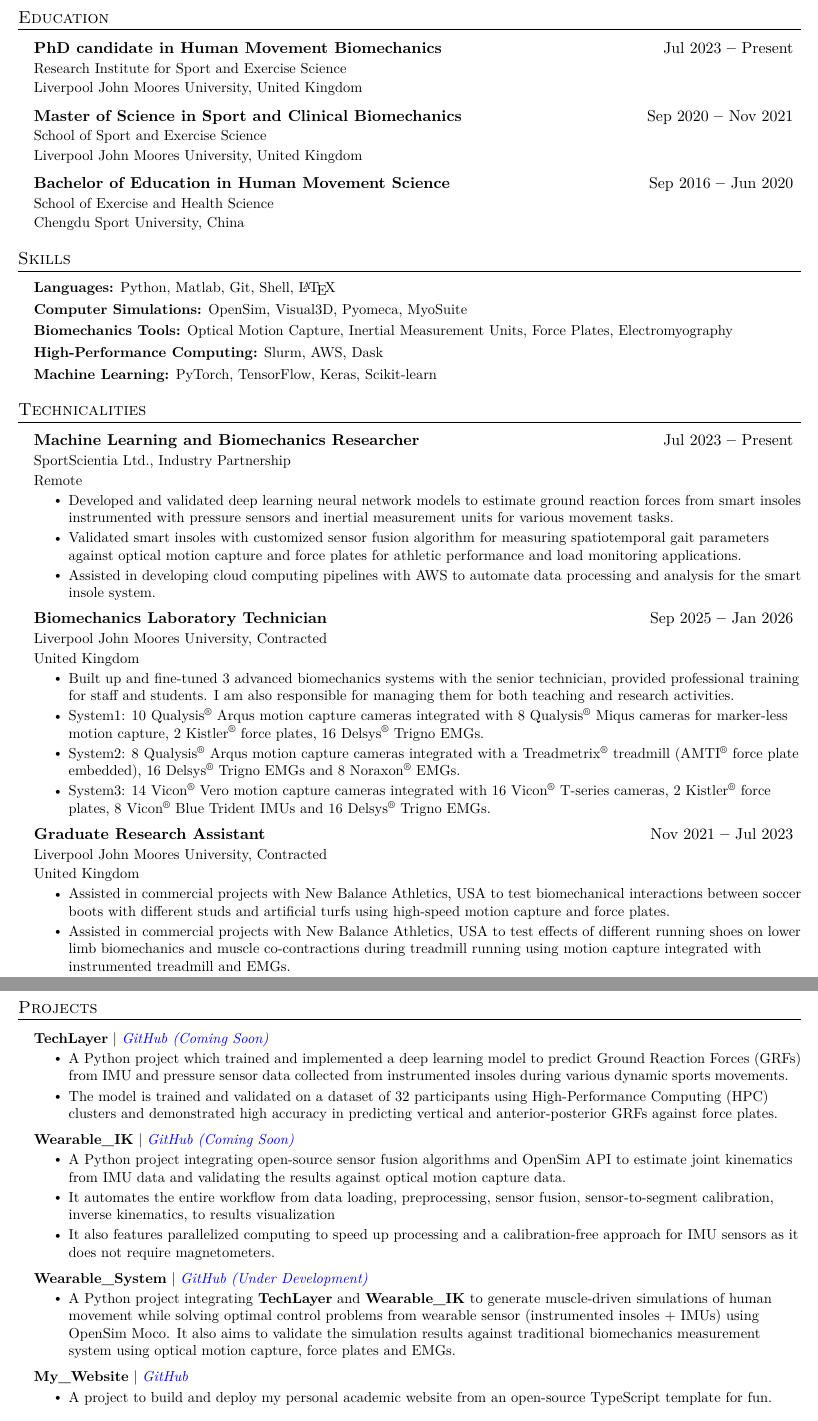
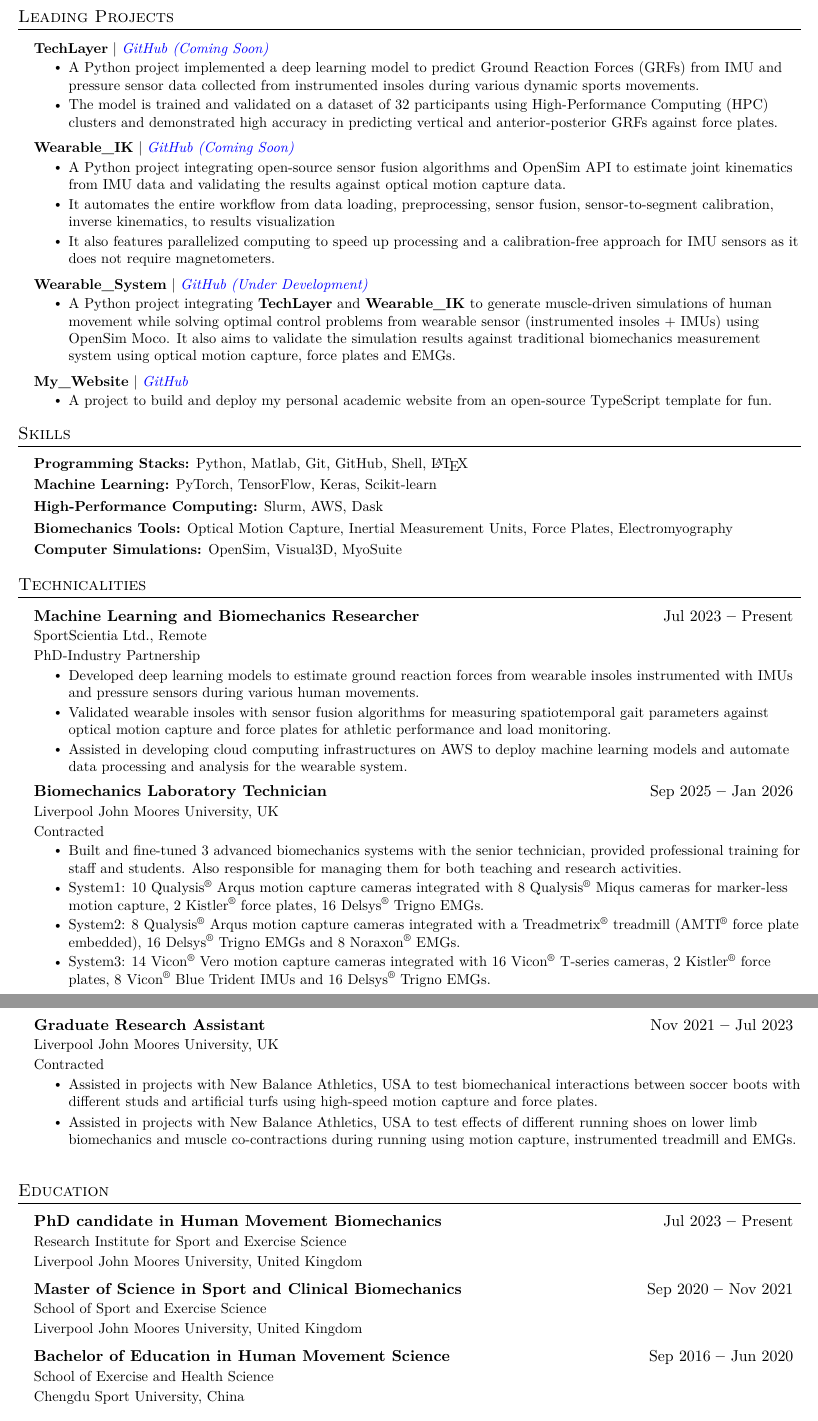
Before and after one commit to ClayZhang999/My_CV, a LaTeX document (main.tex): two parts of pages 1 and 2 of 3, joined at a grey line, cut so that both start at the same text. Compiled offline with pdfLaTeX.

Commit message:
Initial commit

```diff
--- a/main.tex
+++ b/main.tex
@@ -142,6 +142,126 @@ $|$
 \end{center}
 
 
+%----------- PROJECTS -----------
+\section{Leading Projects}
+\vspace{3pt}
+\resumeSubHeadingListStart
+
+\resumeProjectHeading
+{\textbf{TechLayer} $|$ \emph{\href{https://github.com/ClayZhang999/Tech_layers}{\color{blue}GitHub (Coming Soon)}}}{}
+\resumeItemListStart
+\resumeItem{A Python project implemented a deep learning model to predict Ground Reaction Forces (GRFs) from IMU and pressure sensor data collected
+from instrumented insoles during various dynamic sports movements.}
+\resumeItem{The model is trained and validated on a dataset of 32 participants using High-Performance Computing (HPC) clusters and demonstrated high
+accuracy in predicting vertical and anterior-posterior GRFs against force plates.}
+\resumeItemListEnd
+
+\resumeProjectHeading
+{\textbf{Wearable\_IK} $|$ \emph{\href{https://github.com/ClayZhang999/Wearable_ik}{\color{blue}GitHub (Coming Soon)}}}{}
+\resumeItemListStart
+\resumeItem{A Python project integrating open-source sensor fusion algorithms and OpenSim API to estimate joint kinematics from IMU data and validating
+the results against optical motion capture data.}
+\resumeItem{It automates the entire workflow from data loading, preprocessing, sensor fusion, sensor-to-segment calibration, inverse kinematics, to
+results visualization}
+\resumeItem{It also features parallelized computing to speed up processing and a calibration-free approach for IMU sensors as it does not require
+magnetometers.}
+\resumeItemListEnd
+
+\resumeProjectHeading
+{\textbf{Wearable\_System} $|$ \emph{\href{https://github.com/ClayZhang999/Wearable_system}{\color{blue}GitHub (Under Development)}}}{}
+\resumeItemListStart
+\resumeItem{A Python project integrating \textbf{TechLayer} and \textbf{Wearable\_IK} to generate muscle-driven simulations of human movement while
+solving optimal control problems from wearable sensor (instrumented insoles + IMUs) using OpenSim Moco. It also aims to validate the simulation
+results against traditional biomechanics measurement system using optical motion capture, force plates and EMGs.}
+\resumeItemListEnd
+
+\resumeProjectHeading
+{\textbf{My\_Website} $|$ \emph{\href{https://github.com/ClayZhang999/ClayZhang999.github.io}{\color{blue}GitHub}}}{}
+\resumeItemListStart
+\resumeItem{A project to build and deploy my personal academic website from an open-source TypeScript template for fun.}
+\resumeItemListEnd
+
+\resumeSubHeadingListEnd
+
+
+%----------- SKILLS -----------
+\section{Skills}
+\vspace{2pt}
+\resumeSubHeadingListStart
+\small{\item{
+
+\textbf{Programming Stacks:}{ Python, Matlab, Git, GitHub, Shell, \LaTeX} \\ \vspace{3pt}
+
+\textbf{Machine Learning:}{ PyTorch, TensorFlow, Keras, Scikit-learn} \\ \vspace{3pt}
+
+\textbf{High-Performance Computing:}{ Slurm, AWS, Dask} \\ \vspace{3pt}
+
+\textbf{Biomechanics Tools:}{ Optical Motion Capture, Inertial Measurement Units, Force Plates, Electromyography} \\ \vspace{3pt}
+
+\textbf{Computer Simulations:}{ OpenSim, Visual3D, MyoSuite} \\ \vspace{3pt}
+
+}}
+\resumeSubHeadingListEnd
+
+
+%----------- Technicals -----------
+\section{Technicalities}
+\vspace{3pt}
+\resumeSubHeadingListStart
+
+\resumeSubheading
+{Machine Learning and Biomechanics Researcher}
+{Jul 2023 \textbf{--} Present}
+{SportScientia Ltd., Remote}
+{PhD-Industry Partnership}
+\resumeItemListStart
+\resumeItem{Developed deep learning models to estimate ground reaction forces from wearable insoles instrumented with IMUs and pressure sensors during
+various human movements.}
+
+\resumeItem{Validated wearable insoles with sensor fusion algorithms for measuring spatiotemporal gait parameters against optical motion capture and
+force plates for athletic performance and load monitoring.}
+
+\resumeItem{Assisted in developing cloud computing infrastructures on AWS to deploy machine learning models and automate data processing and analysis
+for the wearable system.}
+\resumeItemListEnd
+
+\resumeSubheading
+{Biomechanics Laboratory Technician}
+{Sep 2025 \textbf{--} Jan 2026}
+{Liverpool John Moores University, UK}
+{Contracted}
+\resumeItemListStart
+\resumeItem{Built and fine-tuned 3 advanced biomechanics systems with the senior technician, provided professional training for staff and students.
+Also responsible for managing them for both teaching and research activities.}
+
+\resumeItem{System1: 10 Qualysis\textsuperscript{\textregistered} Arqus motion capture cameras integrated with 8 Qualysis\textsuperscript{\textregistered}
+Miqus cameras for marker-less motion capture, 2 Kistler\textsuperscript{\textregistered} force plates, 16 Delsys\textsuperscript{\textregistered} Trigno EMGs.}
+
+\resumeItem{System2: 8 Qualysis\textsuperscript{\textregistered} Arqus motion capture cameras integrated with a Treadmetrix\textsuperscript{\textregistered}
+treadmill (AMTI\textsuperscript{\textregistered} force plate embedded), 16 Delsys\textsuperscript{\textregistered} Trigno EMGs and 8
+Noraxon\textsuperscript{\textregistered} EMGs.}
+
+\resumeItem{System3: 14 Vicon\textsuperscript{\textregistered} Vero motion capture cameras integrated with 16 Vicon\textsuperscript{\textregistered}
+T-series cameras, 2 Kistler\textsuperscript{\textregistered} force plates, 8 Vicon\textsuperscript{\textregistered} Blue Trident IMUs and 16
+Delsys\textsuperscript{\textregistered} Trigno EMGs.}
+\resumeItemListEnd
+
+\resumeSubheading
+{Graduate Research Assistant}
+{Nov 2021 \textbf{--} Jul 2023}
+{Liverpool John Moores University, UK}
+{Contracted}
+\resumeItemListStart
+\resumeItem{Assisted in projects with New Balance Athletics, USA to test biomechanical interactions between soccer boots with different
+studs and artificial turfs using high-speed motion capture and force plates.}
+
+\resumeItem{Assisted in projects with New Balance Athletics, USA to test effects of different running shoes on lower limb biomechanics and
+muscle co-contractions during running using motion capture, instrumented treadmill and EMGs.}
+\resumeItemListEnd
+
+\resumeSubHeadingListEnd
+
+
 %----------- EDUCATION -----------
 \section{Education}
 \vspace{3pt}
@@ -164,85 +284,6 @@ $|$
 {Sep 2016 \textbf{--} Jun 2020}
 {School of Exercise and Health Science}
 {Chengdu Sport University, China}
-\resumeSubHeadingListEnd
-
-
-%----------- SKILLS -----------
-\section{Skills}
-\vspace{2pt}
-\resumeSubHeadingListStart
-\small{\item{
-
-\textbf{Languages:}{ Python, Matlab, Git, Shell, \LaTeX} \\ \vspace{3pt}
-
-\textbf{Computer Simulations:}{ OpenSim, Visual3D, Pyomeca, MyoSuite} \\ \vspace{3pt}
-
-\textbf{Biomechanics Tools:}{ Optical Motion Capture, Inertial Measurement Units, Force Plates, Electromyography} \\ \vspace{3pt}
-
-\textbf{High-Performance Computing:}{ Slurm, AWS, Dask} \\ \vspace{3pt}
-
-\textbf{Machine Learning:}{ PyTorch, TensorFlow, Keras, Scikit-learn} \\ \vspace{3pt}
-
-}}
-\resumeSubHeadingListEnd
-
-
-%----------- Technicals -----------
-\section{Technicalities}
-\vspace{3pt}
-\resumeSubHeadingListStart
-
-
-\resumeSubheading
-{Machine Learning and Biomechanics Researcher}
-{Jul 2023 \textbf{--} Present}
-{SportScientia Ltd., Industry Partnership}
-{Remote}
-\resumeItemListStart
-\resumeItem{Developed and validated deep learning neural network models to estimate ground reaction forces from smart insoles instrumented with
-pressure sensors and inertial measurement units for various movement tasks.}
-
-\resumeItem{Validated smart insoles with customized sensor fusion algorithm for measuring spatiotemporal gait parameters against optical motion capture
-and force plates for athletic performance and load monitoring applications.}
-
-\resumeItem{Assisted in developing cloud computing pipelines with AWS to automate data processing and analysis for the smart insole system.}
-\resumeItemListEnd
-
-
-\resumeSubheading
-{Biomechanics Laboratory Technician}
-{Sep 2025 \textbf{--} Jan 2026}
-{Liverpool John Moores University, Contracted}
-{United Kingdom}
-\resumeItemListStart
-\resumeItem{Built up and fine-tuned 3 advanced biomechanics systems with the senior technician, provided professional training for staff and students.
-I am also responsible for managing them for both teaching and research activities.}
-
-\resumeItem{System1: 10 Qualysis\textsuperscript{\textregistered} Arqus motion capture cameras integrated with 8 Qualysis\textsuperscript{\textregistered}
-Miqus cameras for marker-less motion capture, 2 Kistler\textsuperscript{\textregistered} force plates, 16 Delsys\textsuperscript{\textregistered} Trigno EMGs.}
-
-\resumeItem{System2: 8 Qualysis\textsuperscript{\textregistered} Arqus motion capture cameras integrated with a Treadmetrix\textsuperscript{\textregistered}
-treadmill (AMTI\textsuperscript{\textregistered} force plate embedded), 16 Delsys\textsuperscript{\textregistered} Trigno EMGs and 8
-Noraxon\textsuperscript{\textregistered} EMGs.}
-
-\resumeItem{System3: 14 Vicon\textsuperscript{\textregistered} Vero motion capture cameras integrated with 16 Vicon\textsuperscript{\textregistered}
-T-series cameras, 2 Kistler\textsuperscript{\textregistered} force plates, 8 Vicon\textsuperscript{\textregistered} Blue Trident IMUs and 16
-Delsys\textsuperscript{\textregistered} Trigno EMGs.}
-\resumeItemListEnd
-
-\resumeSubheading
-{Graduate Research Assistant}
-{Nov 2021 \textbf{--} Jul 2023}
-{Liverpool John Moores University, Contracted}
-{United Kingdom}
-\resumeItemListStart
-\resumeItem{Assisted in commercial projects with New Balance Athletics, USA to test biomechanical interactions between soccer boots with different
-studs and artificial turfs using high-speed motion capture and force plates.}
-
-\resumeItem{Assisted in commercial projects with New Balance Athletics, USA to test effects of different running shoes on lower limb biomechanics and
-muscle co-contractions during treadmill running using motion capture integrated with instrumented treadmill and EMGs.}
-\resumeItemListEnd
-
 \resumeSubHeadingListEnd
 
 
@@ -283,6 +324,3 @@ muscle co-contractions during treadmill running using motion capture integrated
 \resumeSubHeadingListEnd
 
 
-%----------- PROJECTS -----------
-\section{Projects}
-\vspace{3pt}
@@ -290,38 +332,8 @@ muscle co-contractions during treadmill running using motion capture integrated
 
-\resumeProjectHeading
-{\textbf{TechLayer} $|$ \emph{\href{https://github.com/ClayZhang999/Tech_layers}{\color{blue}GitHub (Coming Soon)}}}{}
-\resumeItemListStart
-\resumeItem{A Python project which trained and implemented a deep learning model to predict Ground Reaction Forces (GRFs) from IMU and pressure sensor
-data collected from instrumented insoles during various dynamic sports movements.}
-\resumeItem{The model is trained and validated on a dataset of 32 participants using High-Performance Computing (HPC) clusters and demonstrated high
-accuracy in predicting vertical and anterior-posterior GRFs against force plates.}
-\resumeItemListEnd
+\textbf{ISB Congress Session Moderator:}{ Served as the chair for parallel session "Wearable Measurement Devices \Romannum{1}" at the
+30\textsuperscript{th} Congress of the International Society of Biomechanics (Stockholm, Sweden, 2025).} \\ \vspace{3pt}
 
-\resumeProjectHeading
-{\textbf{Wearable\_IK} $|$ \emph{\href{https://github.com/ClayZhang999/Wearable_ik}{\color{blue}GitHub (Coming Soon)}}}{}
-\resumeItemListStart
-\resumeItem{A Python project integrating open-source sensor fusion algorithms and OpenSim API to estimate joint kinematics from IMU data and validating
-the results against optical motion capture data.}
-\resumeItem{It automates the entire workflow from data loading, preprocessing, sensor fusion, sensor-to-segment calibration, inverse kinematics, to
-results visualization}
-\resumeItem{It also features parallelized computing to speed up processing and a calibration-free approach for IMU sensors as it does not require
-magnetometers.}
-\resumeItemListEnd
-
-\resumeProjectHeading
-{\textbf{Wearable\_System} $|$ \emph{\href{https://github.com/ClayZhang999/Wearable_system}{\color{blue}GitHub (Under Development)}}}{}
-\resumeItemListStart
-\resumeItem{A Python project integrating \textbf{TechLayer} and \textbf{Wearable\_IK} to generate muscle-driven simulations of human movement while
-solving optimal control problems from wearable sensor (instrumented insoles + IMUs) using OpenSim Moco. It also aims to validate the simulation
-results against traditional biomechanics measurement system using optical motion capture, force plates and EMGs.}
-\resumeItemListEnd
-
-\resumeProjectHeading
-{\textbf{My\_Website} $|$ \emph{\href{https://github.com/ClayZhang999/ClayZhang999.github.io}{\color{blue}GitHub}}}{}
-\resumeItemListStart
-\resumeItem{A project to build and deploy my personal academic website from an open-source TypeScript template for fun.}
-\resumeItemListEnd
-
+}}
 
 \resumeSubHeadingListEnd
 
```
Also changed, not shown: main.pdf, main.tex (19 more changed lines).
